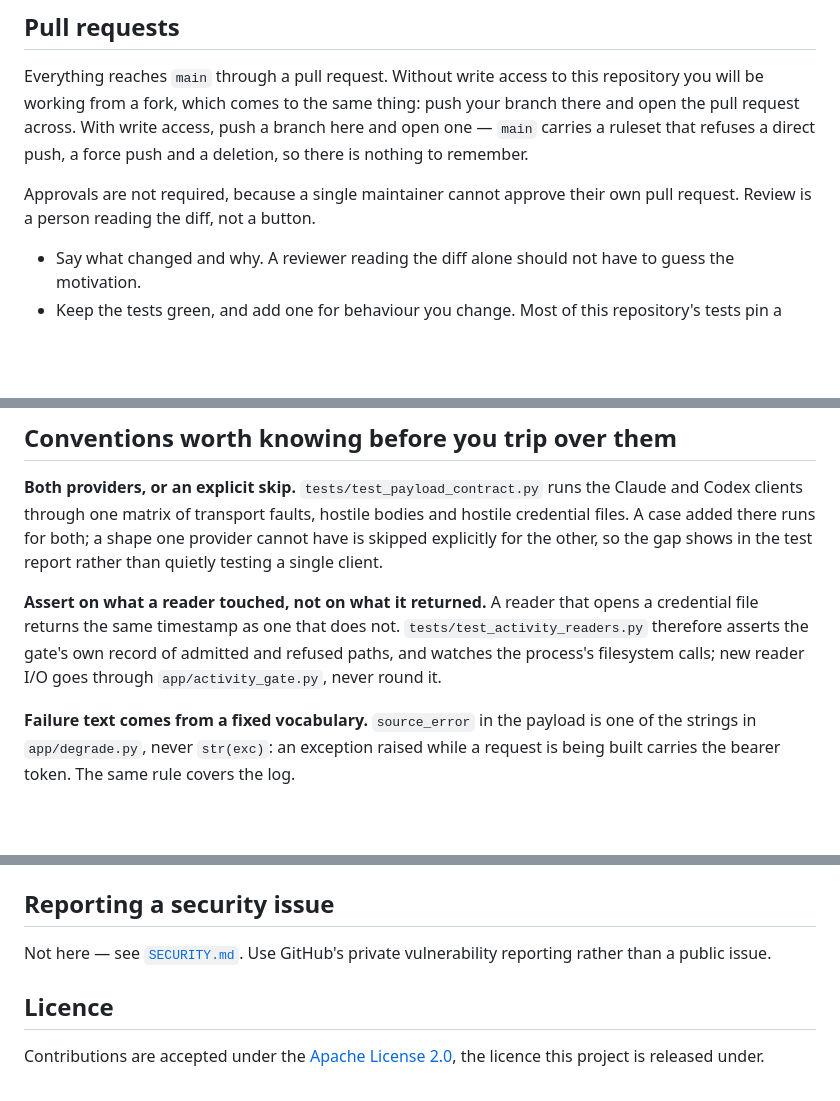
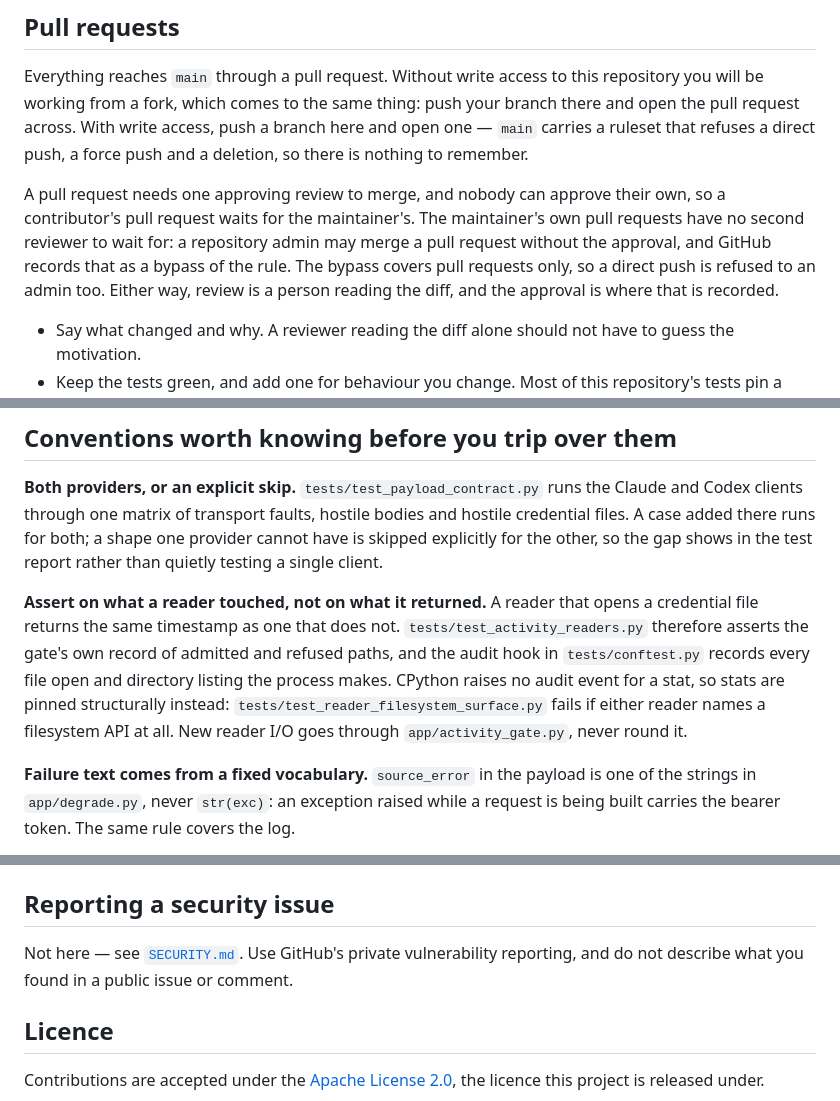
Before and after one commit to jleavers/codervis, a Markdown page: CONTRIBUTING.md, 3 parts joined by grey strips. Rendered like a GitHub page; blank space fills up the shorter version.

Commit message:
docs(contributing): describe the gate `main` now has, and what the tests see
The ruleset on `main` now requires one approving review, with a
repository-admin bypass for pull requests only (#76). CONTRIBUTING.md still
said approvals were not required. It now says a contributor's pull request
waits for the maintainer's approval, and the maintainer's own merge is a
recorded bypass that never extends to a direct push.

Two smaller corrections in the same file:
- The readers convention said the test watches the process's filesystem
  calls. The audit hook sees opens and directory listings, not a stat, and
  tests/test_reader_filesystem_surface.py is what covers stats.
- The security pointer said to use private reporting "rather than a public
  issue", but SECURITY.md's fallback is an empty public issue. The rule it
  keeps is not to describe the finding in public.

Co-Authored-By: Claude Opus 5.5 <noreply@anthropic.com>
Claude-Session: https://claude.ai/code/session_01SHE7QP3c3AXyMNeTJUeJwa

```diff
--- a/CONTRIBUTING.md
+++ b/CONTRIBUTING.md
@@ -53,8 +53,12 @@ pull request across. With write access, push a branch here and open one — `mai
 ruleset that refuses a direct push, a force push and a deletion, so there is nothing to
 remember.
 
-Approvals are not required, because a single maintainer cannot approve their own pull request.
-Review is a person reading the diff, not a button.
+A pull request needs one approving review to merge, and nobody can approve their own, so a
+contributor's pull request waits for the maintainer's. The maintainer's own pull requests have
+no second reviewer to wait for: a repository admin may merge a pull request without the
+approval, and GitHub records that as a bypass of the rule. The bypass covers pull requests only,
+so a direct push is refused to an admin too. Either way, review is a person reading the diff,
+and the approval is where that is recorded.
 
 - Say what changed and why. A reviewer reading the diff alone should not have to guess the
   motivation.
@@ -75,8 +79,11 @@ single client.
 
 **Assert on what a reader touched, not on what it returned.** A reader that opens a credential
 file returns the same timestamp as one that does not. `tests/test_activity_readers.py`
-therefore asserts the gate's own record of admitted and refused paths, and watches the
-process's filesystem calls; new reader I/O goes through `app/activity_gate.py`, never round it.
+therefore asserts the gate's own record of admitted and refused paths, and the audit hook in
+`tests/conftest.py` records every file open and directory listing the process makes. CPython
+raises no audit event for a stat, so stats are pinned structurally instead:
+`tests/test_reader_filesystem_surface.py` fails if either reader names a filesystem API at all.
+New reader I/O goes through `app/activity_gate.py`, never round it.
 
 **Failure text comes from a fixed vocabulary.** `source_error` in the payload is one of the
 strings in `app/degrade.py`, never `str(exc)`: an exception raised while a request is being
@@ -93,8 +100,8 @@ file. If a change moves the layout or the colour ramp, regenerate it:
 
 ## Reporting a security issue
 
-Not here — see [`SECURITY.md`](SECURITY.md). Use GitHub's private vulnerability reporting
-rather than a public issue.
+Not here — see [`SECURITY.md`](SECURITY.md). Use GitHub's private vulnerability reporting,
+and do not describe what you found in a public issue or comment.
 
 ## Licence
 
```
